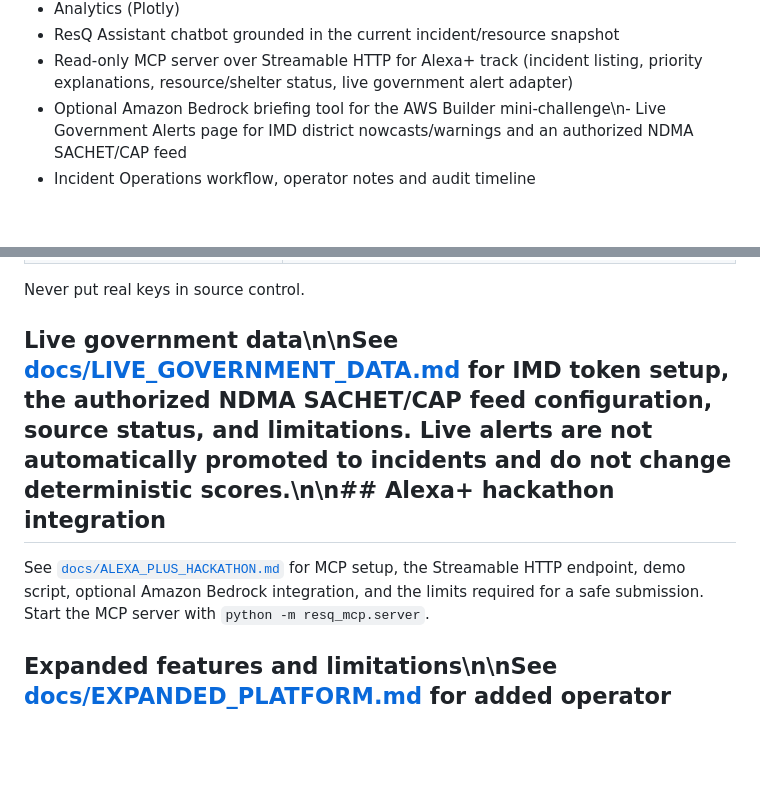
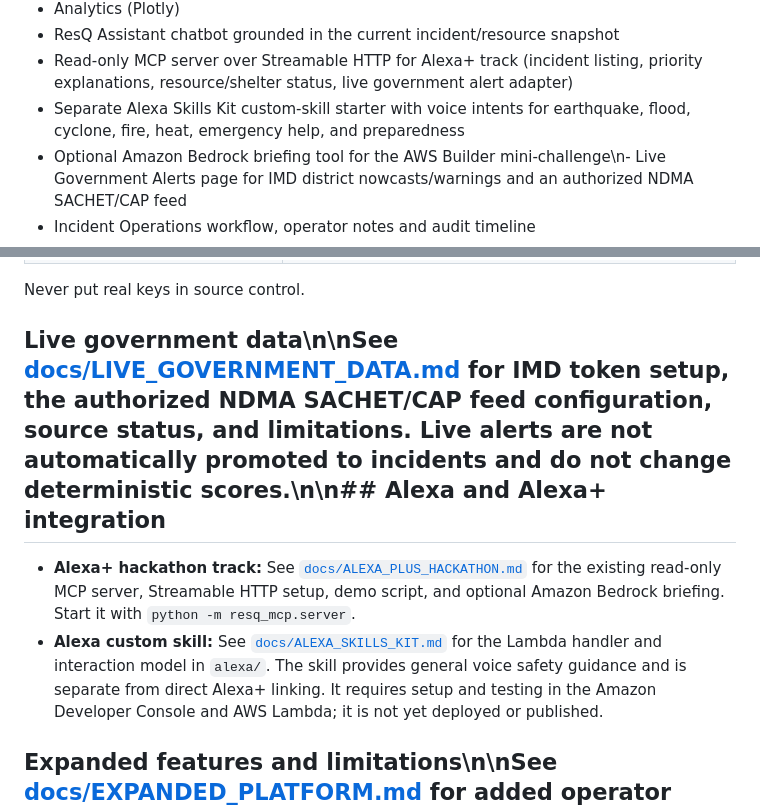
Before and after one commit to SuhaniSV/disaster-management-system, a Markdown page: README.md, 2 parts joined by grey strips. Rendered like a GitHub page; blank space fills up the shorter version.

Commit message:
Document Alexa custom skill alongside Alexa+ MCP integration

```diff
--- a/README.md
+++ b/README.md
@@ -60,6 +60,7 @@ Data for the MVP: CSV files + in-memory `CommandCenter` state (session). `core/d
 - Analytics (Plotly)
 - ResQ Assistant chatbot grounded in the current incident/resource snapshot
 - Read-only MCP server over Streamable HTTP for Alexa+ track (incident listing, priority explanations, resource/shelter status, live government alert adapter)
+- Separate Alexa Skills Kit custom-skill starter with voice intents for earthquake, flood, cyclone, fire, heat, emergency help, and preparedness
 - Optional Amazon Bedrock briefing tool for the AWS Builder mini-challenge\n- Live Government Alerts page for IMD district nowcasts/warnings and an authorized NDMA SACHET/CAP feed
 - Incident Operations workflow, operator notes and audit timeline
 - Situation Reports with Markdown/JSON/CSV exports
@@ -102,9 +103,10 @@ Copy `.env.example` to `.env` (optional). Copy `.streamlit/secrets.toml.example`
 
 Never put real keys in source control.
 
-## Live government data\n\nSee [docs/LIVE_GOVERNMENT_DATA.md](docs/LIVE_GOVERNMENT_DATA.md) for IMD token setup, the authorized NDMA SACHET/CAP feed configuration, source status, and limitations. Live alerts are not automatically promoted to incidents and do not change deterministic scores.\n\n## Alexa+ hackathon integration
+## Live government data\n\nSee [docs/LIVE_GOVERNMENT_DATA.md](docs/LIVE_GOVERNMENT_DATA.md) for IMD token setup, the authorized NDMA SACHET/CAP feed configuration, source status, and limitations. Live alerts are not automatically promoted to incidents and do not change deterministic scores.\n\n## Alexa and Alexa+ integration
 
-See [`docs/ALEXA_PLUS_HACKATHON.md`](docs/ALEXA_PLUS_HACKATHON.md) for MCP setup, the Streamable HTTP endpoint, demo script, optional Amazon Bedrock integration, and the limits required for a safe submission. Start the MCP server with `python -m resq_mcp.server`.
+- **Alexa+ hackathon track:** See [`docs/ALEXA_PLUS_HACKATHON.md`](docs/ALEXA_PLUS_HACKATHON.md) for the existing read-only MCP server, Streamable HTTP setup, demo script, and optional Amazon Bedrock briefing. Start it with `python -m resq_mcp.server`.
+- **Alexa custom skill:** See [`docs/ALEXA_SKILLS_KIT.md`](docs/ALEXA_SKILLS_KIT.md) for the Lambda handler and interaction model in `alexa/`. The skill provides general voice safety guidance and is separate from direct Alexa+ linking. It requires setup and testing in the Amazon Developer Console and AWS Lambda; it is not yet deployed or published.
 
 ## Expanded features and limitations\n\nSee [docs/EXPANDED_PLATFORM.md](docs/EXPANDED_PLATFORM.md) for added operator workflows, export formats, optional routing/email integrations, setup, and production limitations. These additions preserve deterministic priority scoring.\n\n## How to run
 
```
